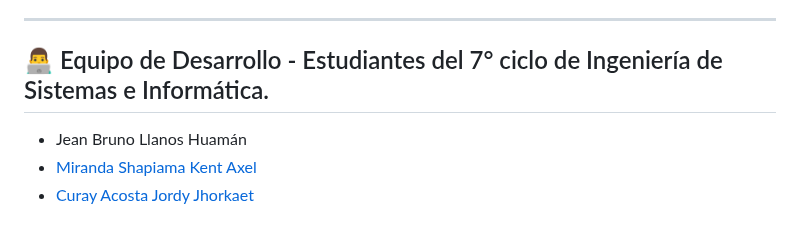
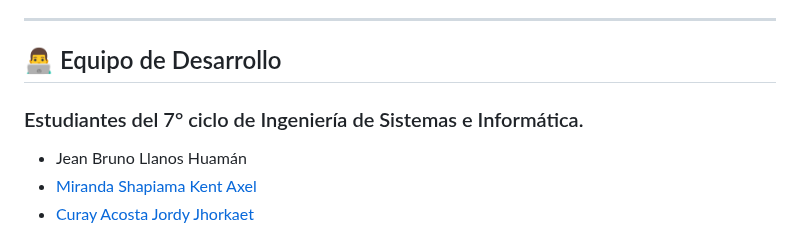
Before and after one commit to Richard-Roman/atlas-among-sos, a Markdown page: README.md, the part around the change. Rendered like a GitHub page.

Commit message:
Update README.md
Integrantes del equipo

```diff
--- a/README.md
+++ b/README.md
@@ -83,8 +83,9 @@ Reducir el tiempo de respuesta de los agentes de seguridad ciudadana mediante se
 
 ---
 
-## 👨‍💻 Equipo de Desarrollo - Estudiantes del 7° ciclo de Ingeniería de Sistemas e Informática.
+## 👨‍💻 Equipo de Desarrollo
 
+### Estudiantes del 7° ciclo de Ingeniería de Sistemas e Informática.
 - Jean Bruno Llanos Huamán
 - [Miranda Shapiama Kent Axel](https://github.com/KentAxel)
 - [Curay Acosta Jordy Jhorkaet]((https://github.com/Jhorka029))
```
